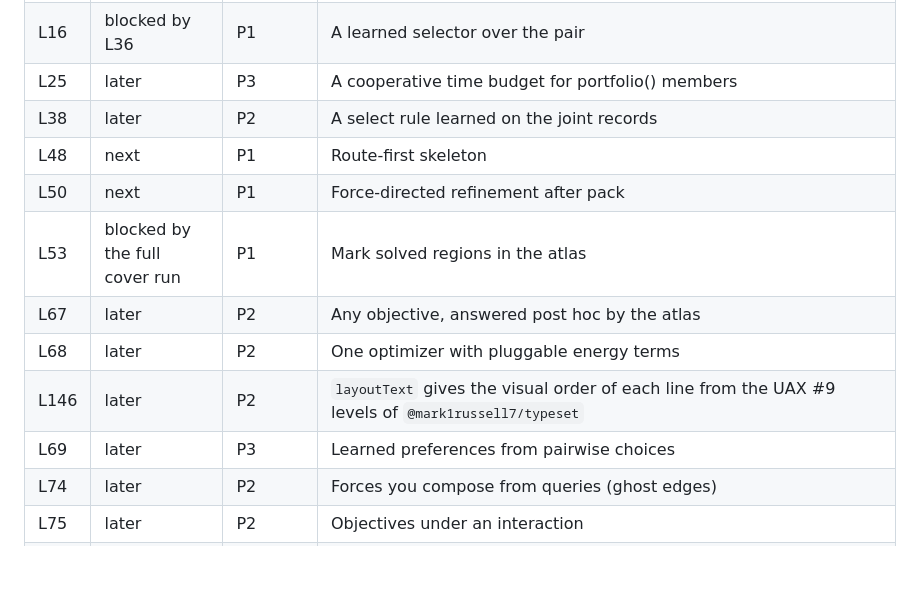
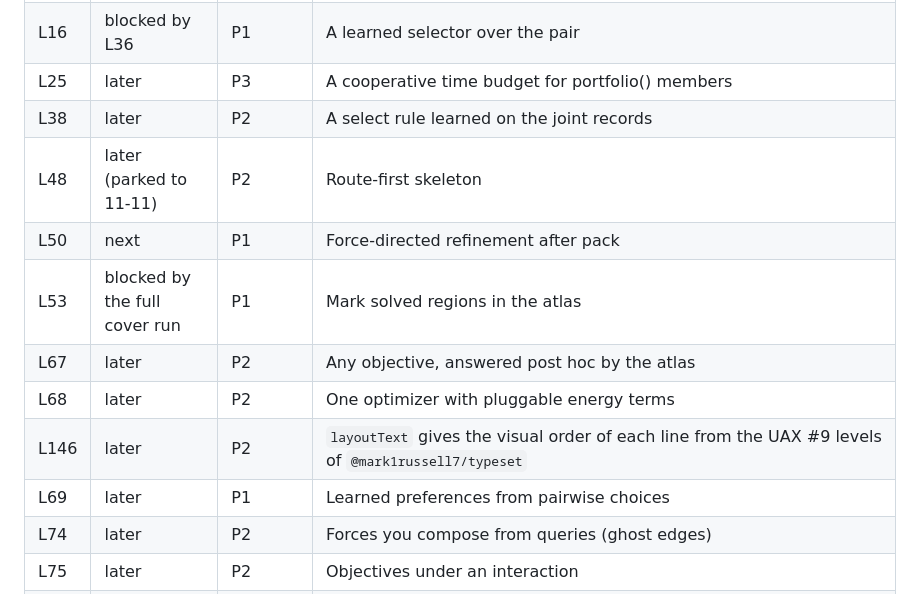
Before and after one commit to mark1russell7/layout-contract, a Markdown page: docs/ROADMAP.md, the part around one of its changes. Drawn GitHub-style; blank space fills up the shorter version.

```diff
--- a/docs/ROADMAP.md
+++ b/docs/ROADMAP.md
@@ -73,13 +76,13 @@ Of 21 items of size M that shipped, the median took less than 1 day from start t
 | L16 | blocked by L36 | P1 | A learned selector over the pair |
 | L25 | later | P3 | A cooperative time budget for portfolio() members |
 | L38 | later | P2 | A select rule learned on the joint records |
-| L48 | next | P1 | Route-first skeleton |
+| L48 | later (parked to 11-11) | P2 | Route-first skeleton |
 | L50 | next | P1 | Force-directed refinement after pack |
 | L53 | blocked by the full cover run | P1 | Mark solved regions in the atlas |
 | L67 | later | P2 | Any objective, answered post hoc by the atlas |
 | L68 | later | P2 | One optimizer with pluggable energy terms |
 | L146 | later | P2 | `layoutText` gives the visual order of each line from the UAX #9 levels of `@mark1russell7/typeset` |
-| L69 | later | P3 | Learned preferences from pairwise choices |
+| L69 | later | P1 | Learned preferences from pairwise choices |
 | L74 | later | P2 | Forces you compose from queries (ghost edges) |
 | L75 | later | P2 | Objectives under an interaction |
 | L76 | later | P2 | The orbit of a node: a soft keep-out margin |
```
Also changed, not shown: other parts of docs/ROADMAP.md (+26 -24 lines).
